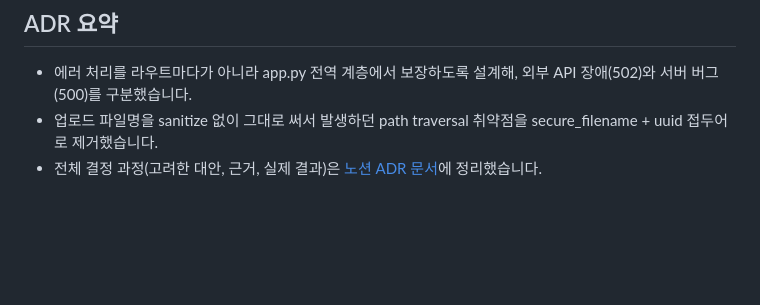
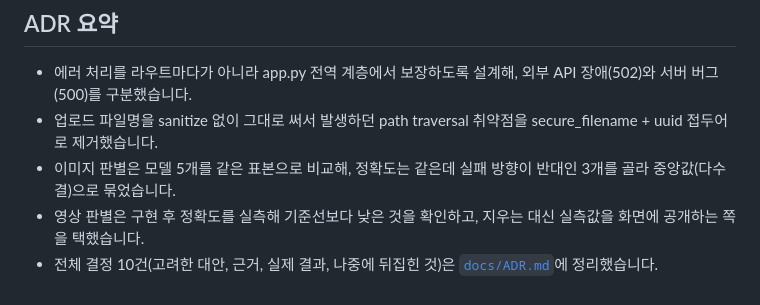
Before and after one commit to jjssspark/TruthLens, a Markdown page: README.md, the part around the change. GitHub-like rendering; blank space fills up the shorter version.

```diff
--- a/README.md
+++ b/README.md
@@ -186,4 +186,6 @@ API 키, DB 접속 정보 등 민감 정보는 코드에 포함하지 않고 클
 ## ADR 요약
 - 에러 처리를 라우트마다가 아니라 app.py 전역 계층에서 보장하도록 설계해, 외부 API 장애(502)와 서버 버그(500)를 구분했습니다.
 - 업로드 파일명을 sanitize 없이 그대로 써서 발생하던 path traversal 취약점을 secure_filename + uuid 접두어로 제거했습니다.
-- 전체 결정 과정(고려한 대안, 근거, 실제 결과)은 [노션 ADR 문서](https://app.notion.com/p/ADR-3b1f6f1e619a80a69c60eadc60db4df0?source=copy_link)에 정리했습니다.
+- 이미지 판별은 모델 5개를 같은 표본으로 비교해, 정확도는 같은데 실패 방향이 반대인 3개를 골라 중앙값(다수결)으로 묶었습니다.
+- 영상 판별은 구현 후 정확도를 실측해 기준선보다 낮은 것을 확인하고, 지우는 대신 실측값을 화면에 공개하는 쪽을 택했습니다.
+- 전체 결정 10건(고려한 대안, 근거, 실제 결과, 나중에 뒤집힌 것)은 [`docs/ADR.md`](docs/ADR.md)에 정리했습니다.
```
Also changed, not shown: docs/ADR.md (added, +245 -0 lines).
